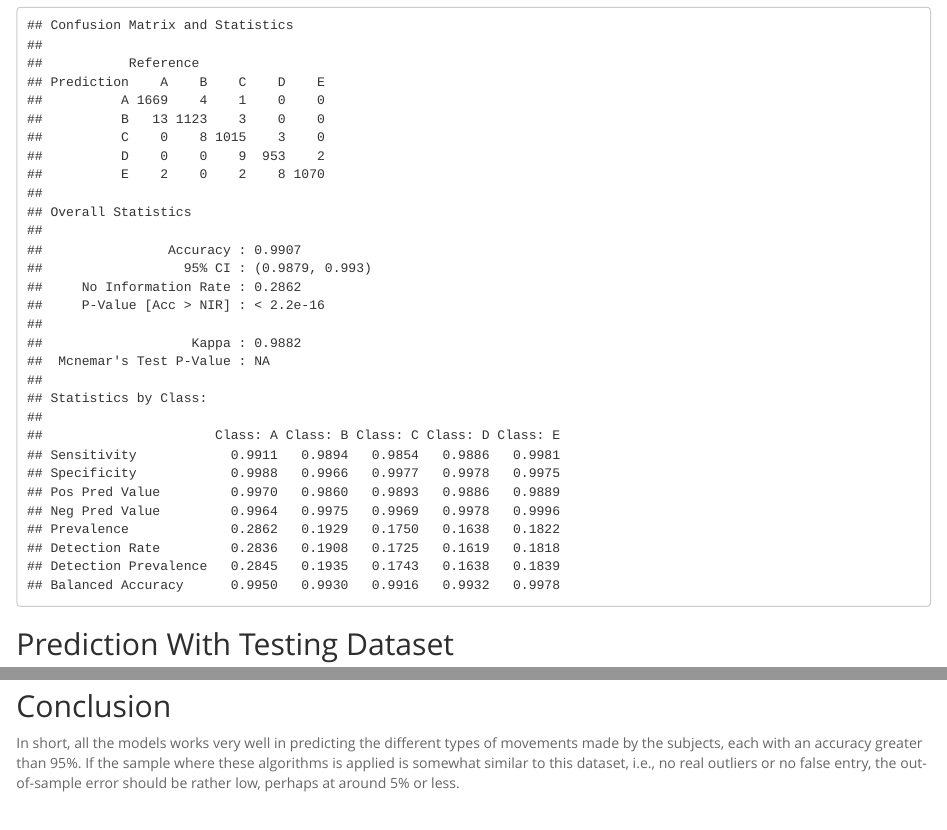
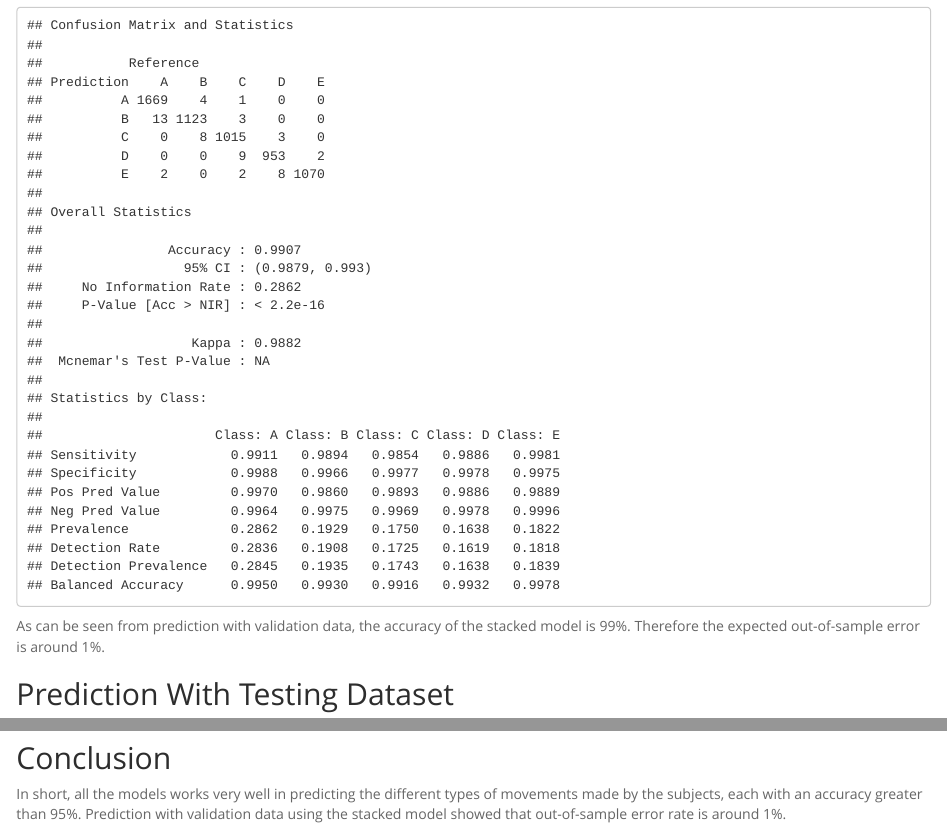
Before and after one commit to Petersiw/Data_Science-Practical_Machine_Learning, an R Markdown document (Course_project.Rmd): the page in a window 1100 px wide, from 4550 px down, and a second part further down, joined at a grey line. The pictures show the output file Course_project.html that the author committed with the source, opened offline.

Commit message:
Correction

````diff
--- a/Course_project.Rmd
+++ b/Course_project.Rmd
@@ -146,6 +146,8 @@ stack.df.va <- data.frame(rf = pred.va.rf, gbm = pred.va.boost,
 confusionMatrix(stack.df.va$classe, predict(comb.fit1, stack.df.va))
 ```
 
+As can be seen from prediction with validation data, the accuracy of the stacked model is 99%. Therefore the expected out-of-sample error is around 1%.
+
 ##Prediction With Testing Dataset
 
 ###Download and Load Data
@@ -180,4 +182,4 @@ registerDoSEQ()
 
 ##Conclusion
 
-In short, all the models works very well in predicting the different types of movements made by the subjects, each with an accuracy greater than 95%. If the sample where these algorithms is applied is somewhat similar to this dataset, i.e., no real outliers or no false entry, the out-of-sample error should be rather low, perhaps at around 5% or less.
+In short, all the models works very well in predicting the different types of movements made by the subjects, each with an accuracy greater than 95%. Prediction with validation data using the stacked model showed that out-of-sample error rate is around 1%.
````
Also changed, not shown: Course_project.html, Course_project.md.
